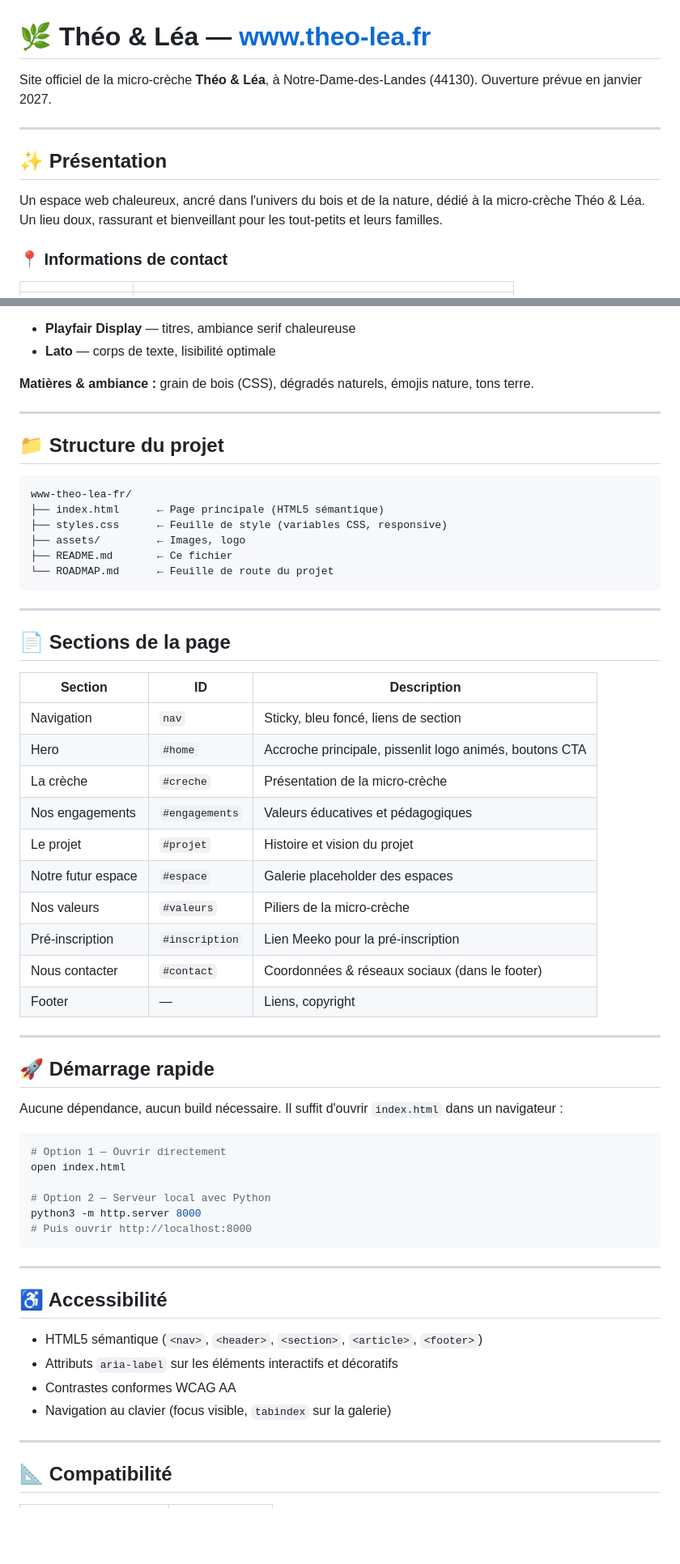
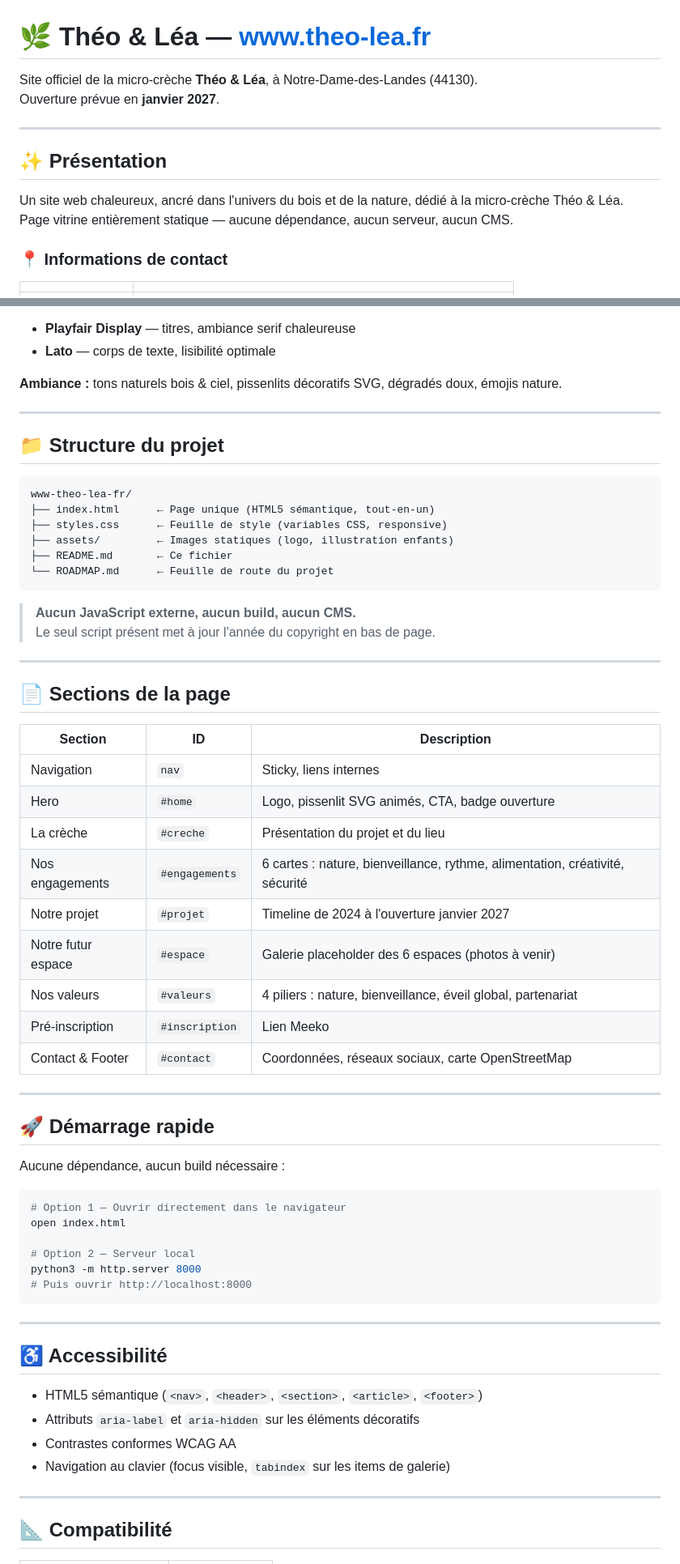
Before and after one commit to lepekinoi/www-theo-lea-fr, a Markdown page: README.md, 2 parts joined by grey strips. Shown at 81% size. Rendered like a GitHub page; blank space fills up the shorter version.

Commit message:
docs: réécriture README et ROADMAP — version simplifiée sans CMS

````diff
--- a/README.md
+++ b/README.md
@@ -1,12 +1,14 @@
 # 🌿 Théo & Léa — www.theo-lea.fr
 
-Site officiel de la micro-crèche **Théo & Léa**, à Notre-Dame-des-Landes (44130). Ouverture prévue en janvier 2027.
+Site officiel de la micro-crèche **Théo & Léa**, à Notre-Dame-des-Landes (44130).
+Ouverture prévue en **janvier 2027**.
 
 ---
 
 ## ✨ Présentation
 
-Un espace web chaleureux, ancré dans l'univers du bois et de la nature, dédié à la micro-crèche Théo & Léa. Un lieu doux, rassurant et bienveillant pour les tout-petits et leurs familles.
+Un site web chaleureux, ancré dans l'univers du bois et de la nature, dédié à la micro-crèche Théo & Léa.
+Page vitrine entièrement statique — aucune dépendance, aucun serveur, aucun CMS.
 
 ### 📍 Informations de contact
 
@@ -37,7 +39,7 @@ Un espace web chaleureux, ancré dans l'univers du bois et de la nature, dédié
 - **Playfair Display** — titres, ambiance serif chaleureuse
 - **Lato** — corps de texte, lisibilité optimale
 
-**Matières & ambiance :** grain de bois (CSS), dégradés naturels, émojis nature, tons terre.
+**Ambiance :** tons naturels bois & ciel, pissenlits décoratifs SVG, dégradés doux, émojis nature.
 
 ---
 
@@ -45,12 +47,15 @@ Un espace web chaleureux, ancré dans l'univers du bois et de la nature, dédié
 
 ```
 www-theo-lea-fr/
-├── index.html      ← Page principale (HTML5 sémantique)
+├── index.html      ← Page unique (HTML5 sémantique, tout-en-un)
 ├── styles.css      ← Feuille de style (variables CSS, responsive)
-├── assets/         ← Images, logo
+├── assets/         ← Images statiques (logo, illustration enfants)
 ├── README.md       ← Ce fichier
 └── ROADMAP.md      ← Feuille de route du projet
 ```
+
+> **Aucun JavaScript externe, aucun build, aucun CMS.**
+> Le seul script présent met à jour l'année du copyright en bas de page.
 
 ---
 
@@ -58,28 +63,27 @@ www-theo-lea-fr/
 
 | Section | ID | Description |
 |---------|----|-------------|
-| Navigation | `nav` | Sticky, bleu foncé, liens de section |
-| Hero | `#home` | Accroche principale, pissenlit logo animés, boutons CTA |
-| La crèche | `#creche` | Présentation de la micro-crèche |
-| Nos engagements | `#engagements` | Valeurs éducatives et pédagogiques |
-| Le projet | `#projet` | Histoire et vision du projet |
-| Notre futur espace | `#espace` | Galerie placeholder des espaces |
-| Nos valeurs | `#valeurs` | Piliers de la micro-crèche |
-| Pré-inscription | `#inscription` | Lien Meeko pour la pré-inscription |
-| Nous contacter | `#contact` | Coordonnées & réseaux sociaux (dans le footer) |
-| Footer | — | Liens, copyright |
+| Navigation | `nav` | Sticky, liens internes |
+| Hero | `#home` | Logo, pissenlit SVG animés, CTA, badge ouverture |
+| La crèche | `#creche` | Présentation du projet et du lieu |
+| Nos engagements | `#engagements` | 6 cartes : nature, bienveillance, rythme, alimentation, créativité, sécurité |
+| Notre projet | `#projet` | Timeline de 2024 à l'ouverture janvier 2027 |
+| Notre futur espace | `#espace` | Galerie placeholder des 6 espaces (photos à venir) |
+| Nos valeurs | `#valeurs` | 4 piliers : nature, bienveillance, éveil global, partenariat |
+| Pré-inscription | `#inscription` | Lien Meeko |
+| Contact & Footer | `#contact` | Coordonnées, réseaux sociaux, carte OpenStreetMap |
 
 ---
 
 ## 🚀 Démarrage rapide
 
-Aucune dépendance, aucun build nécessaire. Il suffit d'ouvrir `index.html` dans un navigateur :
+Aucune dépendance, aucun build nécessaire :
 
 ```bash
-# Option 1 — Ouvrir directement
+# Option 1 — Ouvrir directement dans le navigateur
 open index.html
 
-# Option 2 — Serveur local avec Python
+# Option 2 — Serveur local
 python3 -m http.server 8000
 # Puis ouvrir http://localhost:8000
 ```
@@ -89,9 +93,9 @@ python3 -m http.server 8000
 ## ♿ Accessibilité
 
 - HTML5 sémantique (`<nav>`, `<header>`, `<section>`, `<article>`, `<footer>`)
-- Attributs `aria-label` sur les éléments interactifs et décoratifs
+- Attributs `aria-label` et `aria-hidden` sur les éléments décoratifs
 - Contrastes conformes WCAG AA
-- Navigation au clavier (focus visible, `tabindex` sur la galerie)
+- Navigation au clavier (focus visible, `tabindex` sur les items de galerie)
 
 ---
 
````
Also changed, not shown: other parts of README.md (+7 -7 lines), ROADMAP.md (+51 -57 lines).
